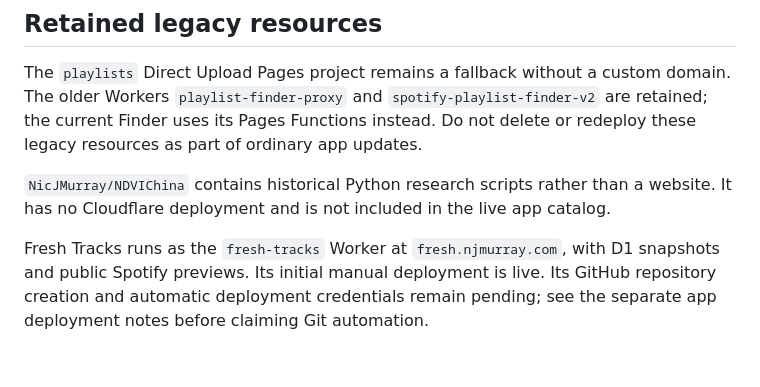
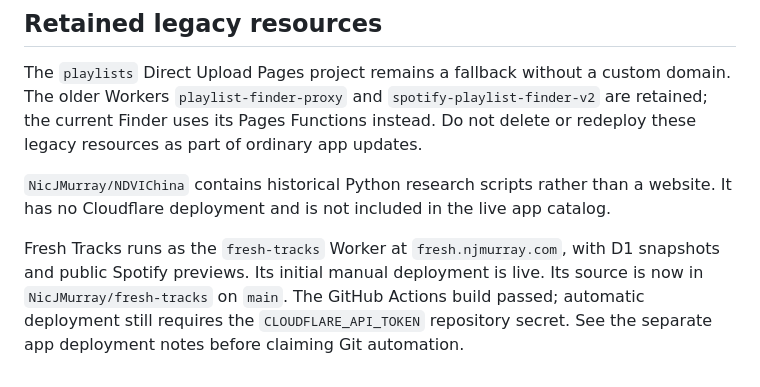
Before and after one commit to NicJMurray/homepage, a Markdown page: DEPLOYMENT.md, the part around the change. GitHub-like rendering.

Commit message:
Update Fresh Tracks repository publishing status

```diff
--- a/DEPLOYMENT.md
+++ b/DEPLOYMENT.md
@@ -36,4 +36,4 @@ The `playlists` Direct Upload Pages project remains a fallback without a custom
 
 `NicJMurray/NDVIChina` contains historical Python research scripts rather than a website. It has no Cloudflare deployment and is not included in the live app catalog.
 
-Fresh Tracks runs as the `fresh-tracks` Worker at `fresh.njmurray.com`, with D1 snapshots and public Spotify previews. Its initial manual deployment is live. Its GitHub repository creation and automatic deployment credentials remain pending; see the separate app deployment notes before claiming Git automation.
+Fresh Tracks runs as the `fresh-tracks` Worker at `fresh.njmurray.com`, with D1 snapshots and public Spotify previews. Its initial manual deployment is live. Its source is now in `NicJMurray/fresh-tracks` on `main`. The GitHub Actions build passed; automatic deployment still requires the `CLOUDFLARE_API_TOKEN` repository secret. See the separate app deployment notes before claiming Git automation.
```
